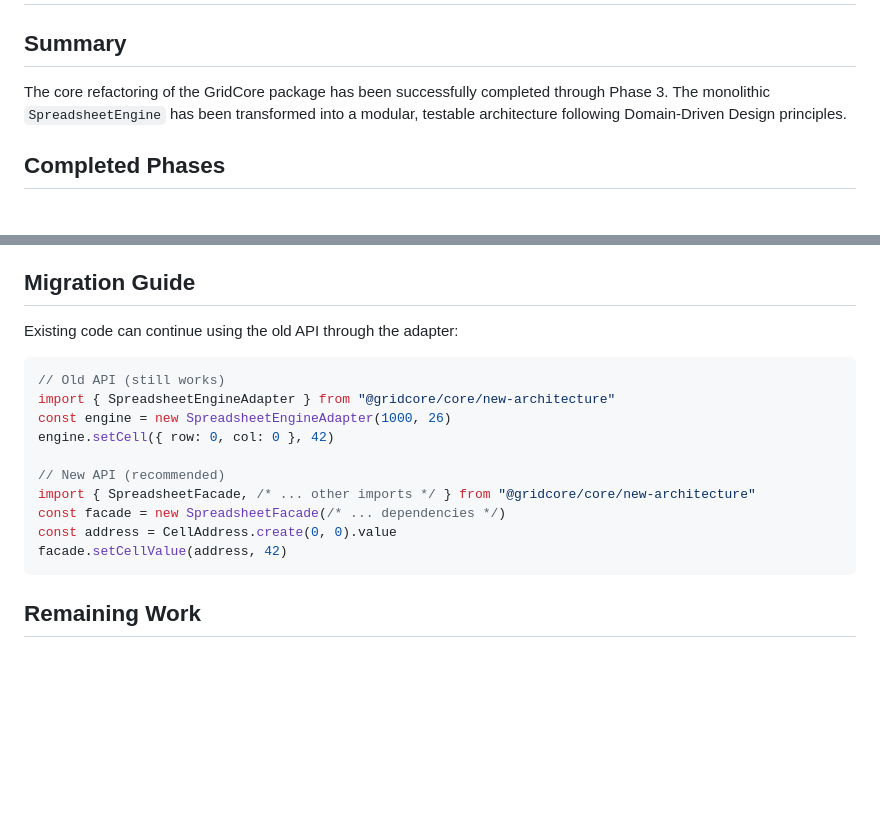
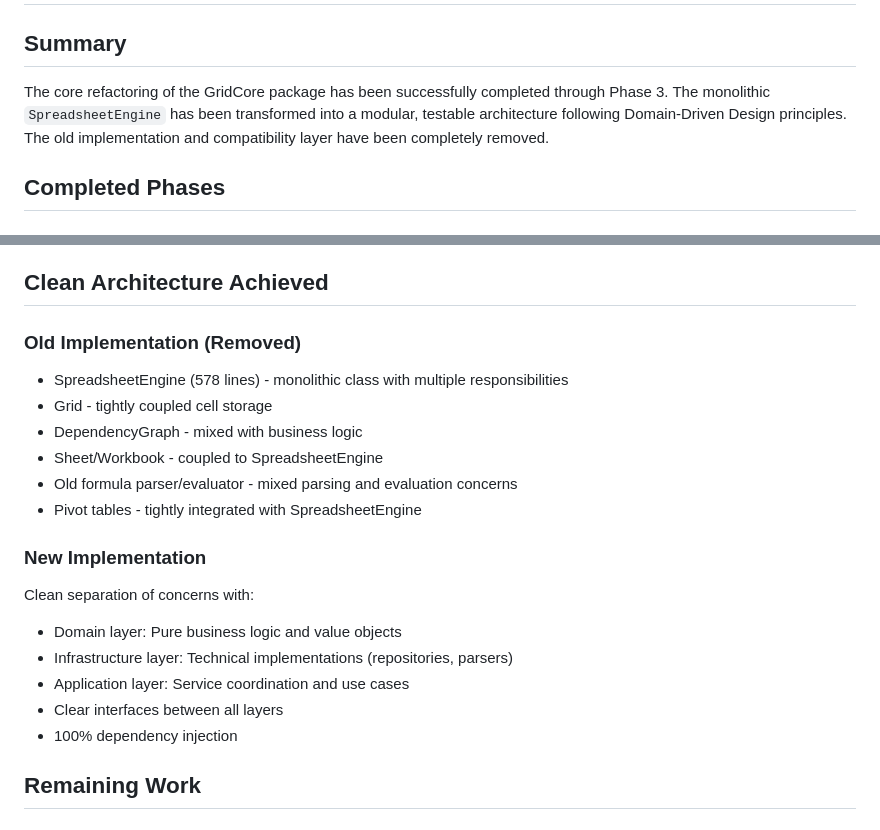
Before and after one commit to vimeh/gridcore, a Markdown page: docs/REFACTORING_PROGRESS.md, 2 parts joined by grey strips. Rendered like a GitHub page; blank space fills up the shorter version.

Commit message:
Update documentation to reflect removal of old code

````diff
--- a/docs/REFACTORING_PROGRESS.md
+++ b/docs/REFACTORING_PROGRESS.md
@@ -2,7 +2,7 @@
 
 ## Summary
 
-The core refactoring of the GridCore package has been successfully completed through Phase 3. The monolithic `SpreadsheetEngine` has been transformed into a modular, testable architecture following Domain-Driven Design principles.
+The core refactoring of the GridCore package has been successfully completed through Phase 3. The monolithic `SpreadsheetEngine` has been transformed into a modular, testable architecture following Domain-Driven Design principles. The old implementation and compatibility layer have been completely removed.
 
 ## Completed Phases
 
@@ -101,22 +101,23 @@ Created compatibility adapter:
 - **Type Safety**: Zero `any` types in new code
 - **Dependencies**: Zero circular dependencies
 
-## Migration Guide
+## Clean Architecture Achieved
 
-Existing code can continue using the old API through the adapter:
+### Old Implementation (Removed)
+- SpreadsheetEngine (578 lines) - monolithic class with multiple responsibilities
+- Grid - tightly coupled cell storage
+- DependencyGraph - mixed with business logic
+- Sheet/Workbook - coupled to SpreadsheetEngine
+- Old formula parser/evaluator - mixed parsing and evaluation concerns
+- Pivot tables - tightly integrated with SpreadsheetEngine
 
-```typescript
-// Old API (still works)
-import { SpreadsheetEngineAdapter } from "@gridcore/core/new-architecture"
-const engine = new SpreadsheetEngineAdapter(1000, 26)
-engine.setCell({ row: 0, col: 0 }, 42)
-
-// New API (recommended)
-import { SpreadsheetFacade, /* ... other imports */ } from "@gridcore/core/new-architecture"
-const facade = new SpreadsheetFacade(/* ... dependencies */)
-const address = CellAddress.create(0, 0).value
-facade.setCellValue(address, 42)
-```
+### New Implementation
+Clean separation of concerns with:
+- Domain layer: Pure business logic and value objects
+- Infrastructure layer: Technical implementations (repositories, parsers)
+- Application layer: Service coordination and use cases
+- Clear interfaces between all layers
+- 100% dependency injection
 
 ## Remaining Work
 
````
